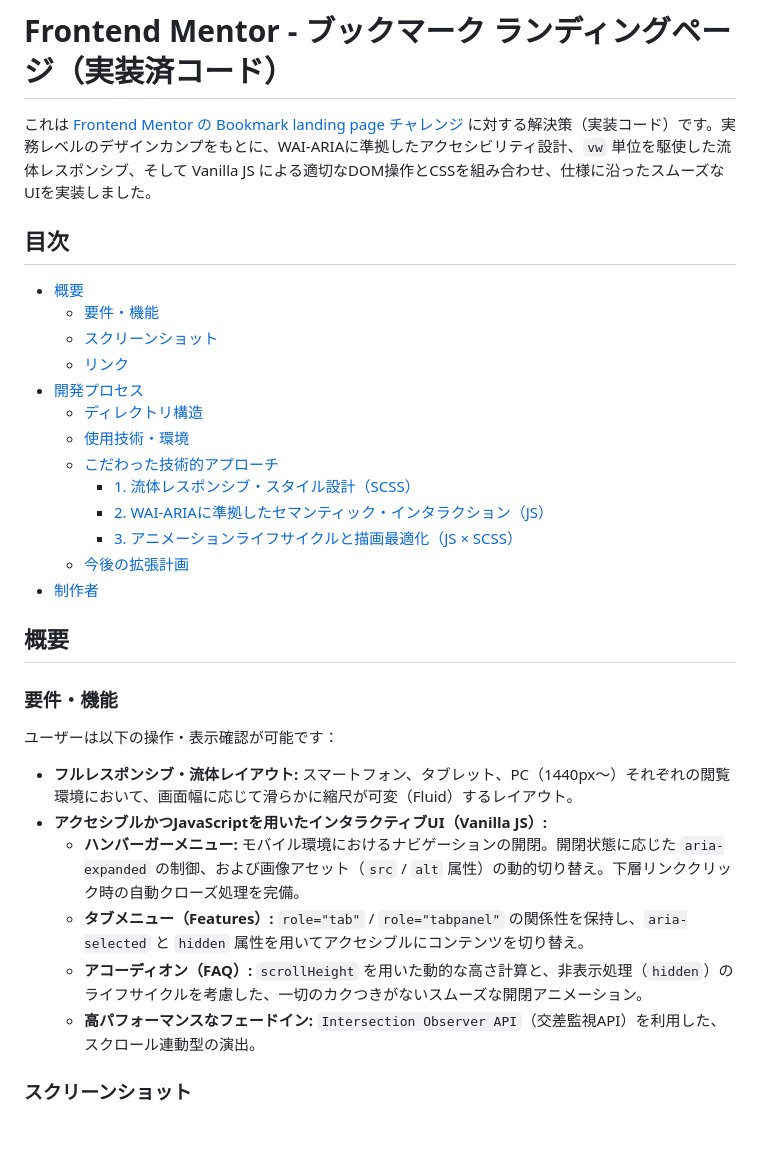
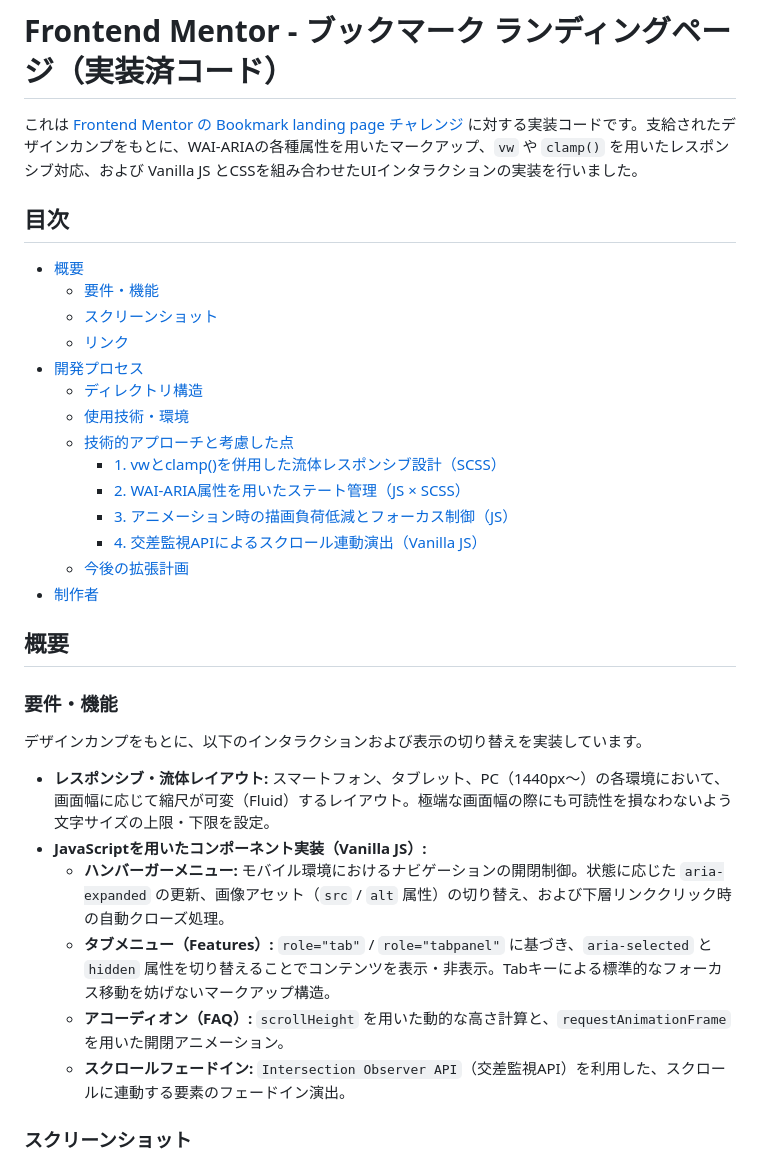
Before and after one commit to yama5504/bookmark-landing-page-master, a Markdown page: README.md, the part around one of its changes. Rendered like a GitHub page; blank space fills up the shorter version.

```diff
--- a/README.md
+++ b/README.md
@@ -1,6 +1,6 @@
 # Frontend Mentor - ブックマーク ランディングページ（実装済コード）
 
-これは [Frontend Mentor の Bookmark landing page チャレンジ](https://www.frontendmentor.io/challenges/bookmark-landing-page-5d0b588a9edda32581d29158) に対する解決策（実装コード）です。実務レベルのデザインカンプをもとに、WAI-ARIAに準拠したアクセシビリティ設計、`vw` 単位を駆使した流体レスポンシブ、そして Vanilla JS による適切なDOM操作とCSSを組み合わせ、仕様に沿ったスムーズなUIを実装しました。
+これは [Frontend Mentor の Bookmark landing page チャレンジ](https://www.frontendmentor.io/challenges/bookmark-landing-page-5d0b588a9edda32581d29158) に対する実装コードです。支給されたデザインカンプをもとに、WAI-ARIAの各種属性を用いたマークアップ、`vw` や `clamp()` を用いたレスポンシブ対応、および Vanilla JS とCSSを組み合わせたUIインタラクションの実装を行いました。
 
 ## 目次
 
@@ -11,10 +11,11 @@
 - [開発プロセス](#開発プロセス)
   - [ディレクトリ構造](#ディレクトリ構造)
   - [使用技術・環境](#使用技術環境)
-  - [こだわった技術的アプローチ](#こだわった技術的アプローチ)
-    - [1. 流体レスポンシブ・スタイル設計（SCSS）](#1-流体レスポンシブスタイル設計scss)
-    - [2. WAI-ARIAに準拠したセマンティック・インタラクション（JS）](#2-wai-ariaに準拠したセマンティックインタラクションjs)
-    - [3. アニメーションライフサイクルと描画最適化（JS × SCSS）](#3-アニメーションライフサイクルと描画最適化js--scss)
+  - [技術的アプローチと考慮した点](#技術的アプローチと考慮した点)
+    - [1. vwとclamp()を併用した流体レスポンシブ設計（SCSS）](#1-vwとclampを併用した流体レスポンシブ設計scss)
+    - [2. WAI-ARIA属性を用いたステート管理（JS × SCSS）](#2-wai-aria属性を用いたステート管理js--scss)
+    - [3. アニメーション時の描画負荷低減とフォーカス制御（JS）](#3-アニメーション時の描画負荷低減とフォーカス制御js)
+    - [4. 交差監視APIによるスクロール連動演出（Vanilla JS）](#4-交差監視apiによるスクロール連動演出vanilla-js)
   - [今後の拡張計画](#今後の拡張計画)
 - [制作者](#制作者)
 
@@ -22,14 +23,14 @@
 
 ### 要件・機能
 
-ユーザーは以下の操作・表示確認が可能です：
+デザインカンプをもとに、以下のインタラクションおよび表示の切り替えを実装しています。
 
-- **フルレスポンシブ・流体レイアウト:** スマートフォン、タブレット、PC（1440px〜）それぞれの閲覧環境において、画面幅に応じて滑らかに縮尺が可変（Fluid）するレイアウト。
-- **アクセシブルかつJavaScriptを用いたインタラクティブUI（Vanilla JS）:**
-  - **ハンバーガーメニュー:** モバイル環境におけるナビゲーションの開閉。開閉状態に応じた `aria-expanded` の制御、および画像アセット（`src` / `alt` 属性）の動的切り替え。下層リンククリック時の自動クローズ処理を完備。
-  - **タブメニュー（Features）:** `role="tab"` / `role="tabpanel"` の関係性を保持し、`aria-selected` と `hidden` 属性を用いてアクセシブルにコンテンツを切り替え。
-  - **アコーディオン（FAQ）:** `scrollHeight` を用いた動的な高さ計算と、非表示処理（`hidden`）のライフサイクルを考慮した、一切のカクつきがないスムーズな開閉アニメーション。
-  - **高パフォーマンスなフェードイン:** `Intersection Observer API`（交差監視API）を利用した、スクロール連動型の演出。
+- **レスポンシブ・流体レイアウト:** スマートフォン、タブレット、PC（1440px〜）の各環境において、画面幅に応じて縮尺が可変（Fluid）するレイアウト。極端な画面幅の際にも可読性を損なわないよう文字サイズの上限・下限を設定。
+- **JavaScriptを用いたコンポーネント実装（Vanilla JS）:**
+  - **ハンバーガーメニュー:** モバイル環境におけるナビゲーションの開閉制御。状態に応じた `aria-expanded` の更新、画像アセット（`src` / `alt` 属性）の切り替え、および下層リンククリック時の自動クローズ処理。
+  - **タブメニュー（Features）:** `role="tab"` / `role="tabpanel"` に基づき、`aria-selected` と `hidden` 属性を切り替えることでコンテンツを表示・非表示。Tabキーによる標準的なフォーカス移動を妨げないマークアップ構造。
+  - **アコーディオン（FAQ）:** `scrollHeight` を用いた動的な高さ計算と、`requestAnimationFrame` を用いた開閉アニメーション。
+  - **スクロールフェードイン:** `Intersection Observer API`（交差監視API）を利用した、スクロールに連動する要素のフェードイン演出。
 
 ### スクリーンショット
 
```
Also changed, not shown: other parts of README.md (+20 -16 lines).
